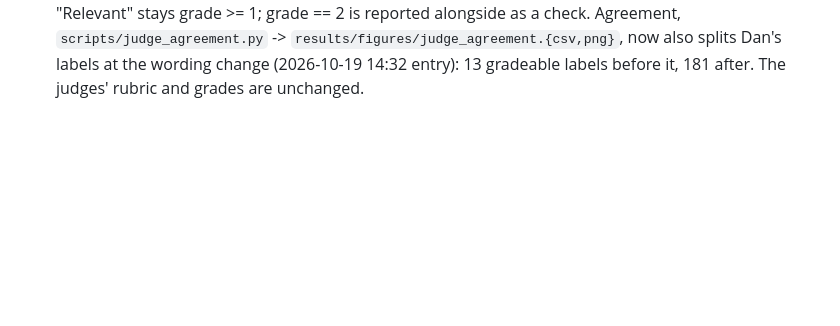
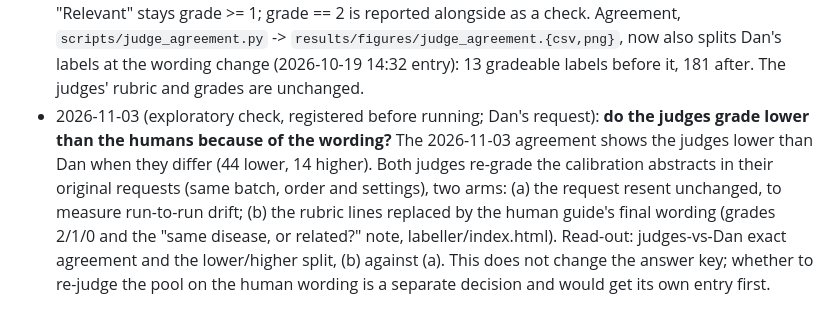
Before and after one commit to dbolser/BioEmbed, a Markdown page: docs/PREREG.md, the part around the change. Rendered like a GitHub page; blank space fills up the shorter version.

Commit message:
PREREG: register the judge wording check before running it
Co-Authored-By: Claude Opus 5.5 <noreply@anthropic.com>

```diff
--- a/docs/PREREG.md
+++ b/docs/PREREG.md
@@ -298,3 +298,12 @@ bge-base-gaf − bge-base +0.015 (p = 0.11, 7/12).
   now also splits Dan's labels at the wording change (2026-10-19 14:32 entry):
   13 gradeable labels before it, 181 after. The judges' rubric and grades are
   unchanged.
+- 2026-11-03 (exploratory check, registered before running; Dan's request): **do the judges
+  grade lower than the humans because of the wording?** The 2026-11-03 agreement shows the
+  judges lower than Dan when they differ (44 lower, 14 higher). Both judges re-grade the
+  calibration abstracts in their original requests (same batch, order and settings), two arms:
+  (a) the request resent unchanged, to measure run-to-run drift; (b) the rubric lines replaced
+  by the human guide's final wording (grades 2/1/0 and the "same disease, or related?" note,
+  labeller/index.html). Read-out: judges-vs-Dan exact agreement and the lower/higher split,
+  (b) against (a). This does not change the answer key; whether to re-judge the pool on the
+  human wording is a separate decision and would get its own entry first.
```
